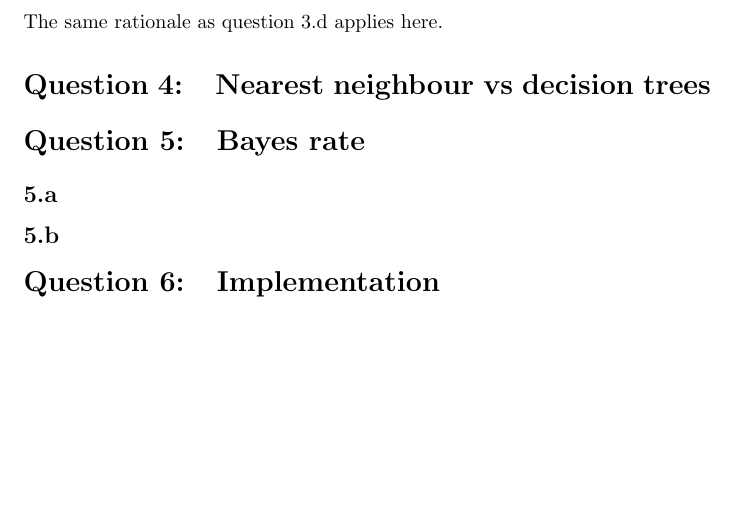
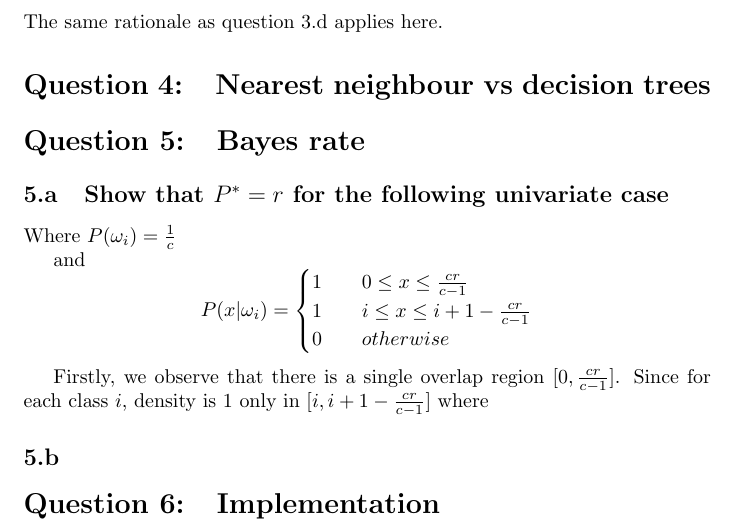
Before and after one commit to friketrike/6321_A3, a LaTeX document (6321_A3_40012304.ltx): part of page 5 of 5, cut so that both start at the same text, the shorter picture padded with empty space. Compiled offline with pdfLaTeX.

Commit message:
started 5a but too tired...

```diff
--- a/6321_A3_40012304.ltx
+++ b/6321_A3_40012304.ltx
@@ -255,7 +255,22 @@ The same rationale as question \ref{functions} applies here.
 \section{Bayes rate}
 
 %------------------------  a ------------------------%
-\subsection{}
+\subsection{Show that $P^* = r$ for the following univariate case}
+Where $P(\omega_i)=\frac{1}{c}$
+
+and
+\[
+	P(x|\omega_i) =
+	\begin{cases}
+		1 & \quad 0\leq x \leq \frac{cr}{c-1}\\
+		1 & \quad i \leq x \leq i + 1 - \frac{cr}{c-1}\\
+		0 & \quad otherwise
+	\end{cases}
+\]
+
+Firstly, we observe that there is a single overlap region $[0, \frac{cr}{c-1}]$. Since for each class $i$, density is 1 only in $[i, i+1-\frac{cr}{c-1}]$ where
+
+
 
 %------------------------  b ------------------------%
 \subsection{}
```
Also changed, not shown: 6321_A3_40012304.pdf.
